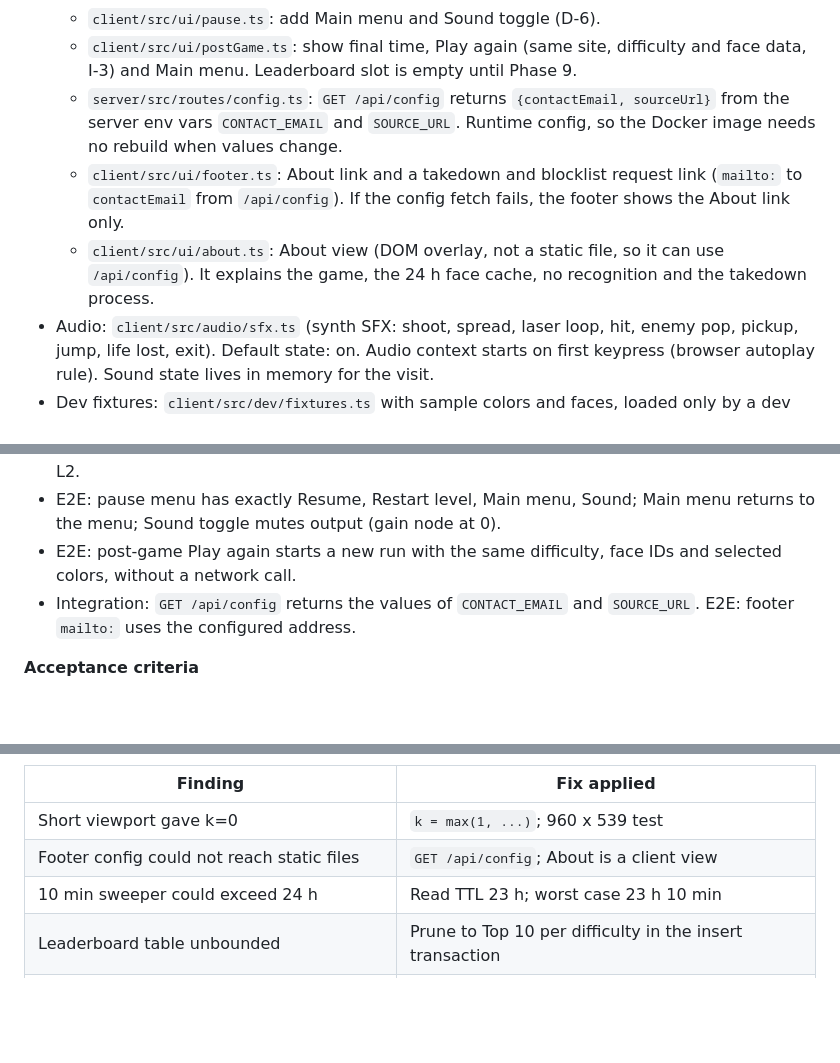
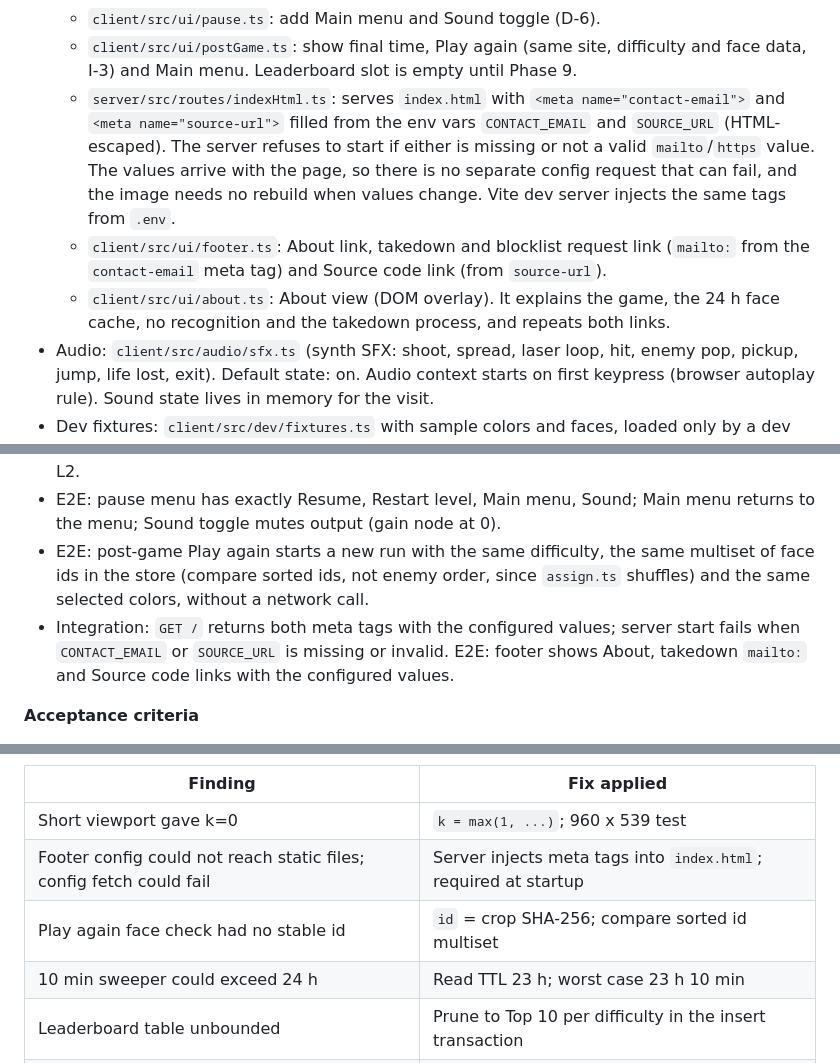
Before and after one commit to Penguin-Pants/ContraCompetitors, a Markdown page: docs/build-plan.md, 3 parts joined by grey strips. GitHub-like rendering; blank space fills up the shorter version.

Commit message:
Address review: inject footer config into index.html, stable face ids
- Server fills contact and source meta tags in index.html; no config fetch can fail.
- Server refuses to start without valid CONTACT_EMAIL and SOURCE_URL.
- faceStore keeps a stable id (crop SHA-256); Play again compares sorted ids.

Co-Authored-By: Claude Opus 5.5 <noreply@anthropic.com>
Claude-Session: https://claude.ai/code/session_01Pazxx5Fk5Sjvja9oMrSKSk

```diff
--- a/docs/build-plan.md
+++ b/docs/build-plan.md
@@ -361,9 +361,9 @@ DEL-4, ING-1 (menu UI), ING-2, THM-1 to THM-8, RND-4 (face pop), ENM-3, PAU-3 (a
   - `client/src/ui/mainMenu.ts`: URL field, difficulty (Easy, Medium, Hard), Face style (Auto default, Smooth, Pixelated), Start. Face style is not persisted (resets to Auto each visit, D-4).
   - `client/src/ui/pause.ts`: add Main menu and Sound toggle (D-6).
   - `client/src/ui/postGame.ts`: show final time, Play again (same site, difficulty and face data, I-3) and Main menu. Leaderboard slot is empty until Phase 9.
-  - `server/src/routes/config.ts`: `GET /api/config` returns `{contactEmail, sourceUrl}` from the server env vars `CONTACT_EMAIL` and `SOURCE_URL`. Runtime config, so the Docker image needs no rebuild when values change.
-  - `client/src/ui/footer.ts`: About link and a takedown and blocklist request link (`mailto:` to `contactEmail` from `/api/config`). If the config fetch fails, the footer shows the About link only.
-  - `client/src/ui/about.ts`: About view (DOM overlay, not a static file, so it can use `/api/config`). It explains the game, the 24 h face cache, no recognition and the takedown process.
+  - `server/src/routes/indexHtml.ts`: serves `index.html` with `<meta name="contact-email">` and `<meta name="source-url">` filled from the env vars `CONTACT_EMAIL` and `SOURCE_URL` (HTML-escaped). The server refuses to start if either is missing or not a valid `mailto`/`https` value. The values arrive with the page, so there is no separate config request that can fail, and the image needs no rebuild when values change. Vite dev server injects the same tags from `.env`.
+  - `client/src/ui/footer.ts`: About link, takedown and blocklist request link (`mailto:` from the `contact-email` meta tag) and Source code link (from `source-url`).
+  - `client/src/ui/about.ts`: About view (DOM overlay). It explains the game, the 24 h face cache, no recognition and the takedown process, and repeats both links.
 - Audio: `client/src/audio/sfx.ts` (synth SFX: shoot, spread, laser loop, hit, enemy pop, pickup, jump, life lost, exit). Default state: on. Audio context starts on first keypress (browser autoplay rule). Sound state lives in memory for the visit.
 - Dev fixtures: `client/src/dev/fixtures.ts` with sample colors and faces, loaded only by a dev query flag, so this phase is testable without the server.
 - All UI text is English (D-1).
@@ -381,8 +381,8 @@ DEL-4, ING-1 (menu UI), ING-2, THM-1 to THM-8, RND-4 (face pop), ENM-3, PAU-3 (a
 - E2E: start with fixture "no colors" opens the color picker; picked colors appear in the HUD accent.
 - E2E: Smooth override draws faces on L2 and none on L1; Pixelated override draws none on L2.
 - E2E: pause menu has exactly Resume, Restart level, Main menu, Sound; Main menu returns to the menu; Sound toggle mutes output (gain node at 0).
-- E2E: post-game Play again starts a new run with the same difficulty, face IDs and selected colors, without a network call.
-- Integration: `GET /api/config` returns the values of `CONTACT_EMAIL` and `SOURCE_URL`. E2E: footer `mailto:` uses the configured address.
+- E2E: post-game Play again starts a new run with the same difficulty, the same multiset of face ids in the store (compare sorted ids, not enemy order, since `assign.ts` shuffles) and the same selected colors, without a network call.
+- Integration: `GET /` returns both meta tags with the configured values; server start fails when `CONTACT_EMAIL` or `SOURCE_URL` is missing or invalid. E2E: footer shows About, takedown `mailto:` and Source code links with the configured values.
 
 **Acceptance criteria**
 - All tests above pass.
@@ -828,7 +828,8 @@ No unresolved product decisions remain.
 | Finding | Fix applied |
 |---|---|
 | Short viewport gave k=0 | `k = max(1, ...)`; 960 x 539 test |
-| Footer config could not reach static files | `GET /api/config`; About is a client view |
+| Footer config could not reach static files; config fetch could fail | Server injects meta tags into `index.html`; required at startup |
+| Play again face check had no stable id | `id` = crop SHA-256; compare sorted id multiset |
 | 10 min sweeper could exceed 24 h | Read TTL 23 h; worst case 23 h 10 min |
 | Leaderboard table unbounded | Prune to Top 10 per difficulty in the insert transaction |
 | Face crops unbounded | 256 px longest side, 150 KB cap |
```
Also changed, not shown: other parts of docs/build-plan.md (+3 -3 lines).
